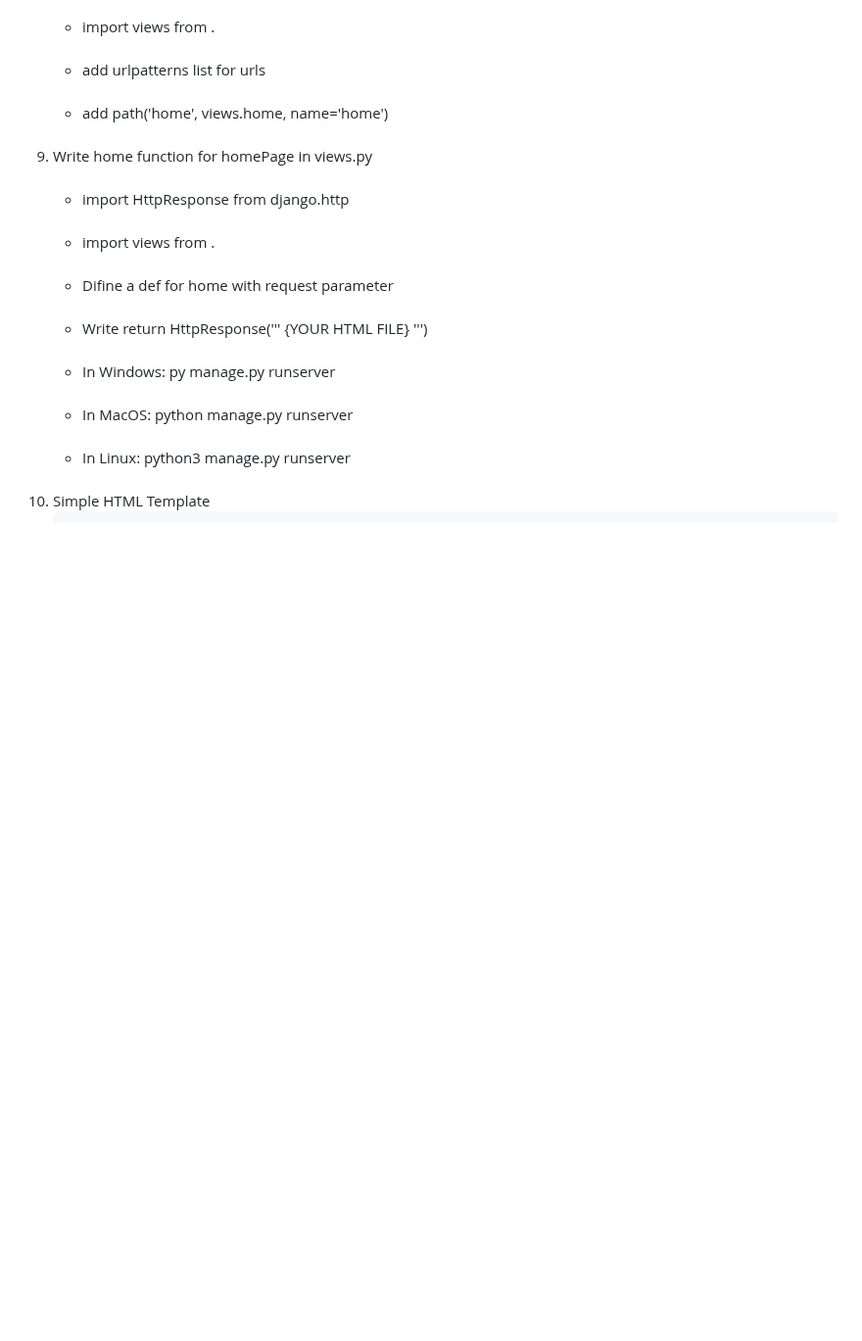
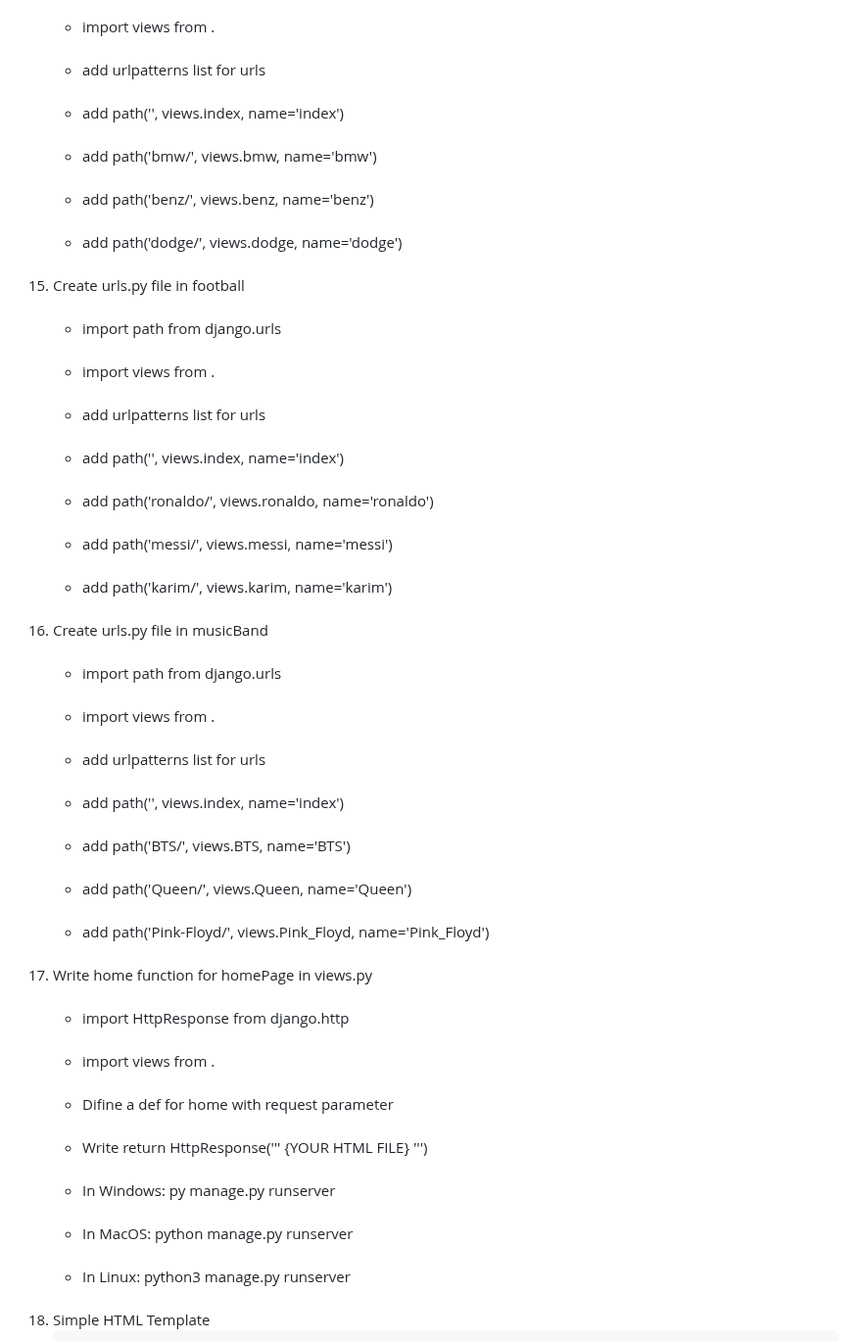
Before and after one commit to pourghadiriHossein/Django, a Markdown page: README.md, the part around one of its changes. Shown at 98% size. Rendered like a GitHub page; blank space fills up the shorter version.

```diff
--- a/README.md
+++ b/README.md
@@ -50,7 +86,32 @@
      <br><li>import path from django.urls</li>
      <br><li>import views from .</li>
      <br><li>add urlpatterns list for urls</li>
-     <br><li>add path('home', views.home, name='home')</li>
+     <br><li>add path('', views.index, name='index')</li>
+     <br><li>add path('bmw/', views.bmw, name='bmw')</li>
+     <br><li>add path('benz/', views.benz, name='benz')</li>
+     <br><li>add path('dodge/', views.dodge, name='dodge')</li>
+    </ul>
+  </li>
+  <br><li>Create urls.py file in football
+    <ul>
+     <br><li>import path from django.urls</li>
+     <br><li>import views from .</li>
+     <br><li>add urlpatterns list for urls</li>
+     <br><li>add path('', views.index, name='index')</li>
+     <br><li>add path('ronaldo/', views.ronaldo, name='ronaldo')</li>
+     <br><li>add path('messi/', views.messi, name='messi')</li>
+     <br><li>add path('karim/', views.karim, name='karim')</li>
+    </ul>
+  </li>
+  <br><li>Create urls.py file in musicBand
+    <ul>
+     <br><li>import path from django.urls</li>
+     <br><li>import views from .</li>
+     <br><li>add urlpatterns list for urls</li>
+     <br><li>add path('', views.index, name='index')</li>
+     <br><li>add path('BTS/', views.BTS, name='BTS')</li>
+     <br><li>add path('Queen/', views.Queen, name='Queen')</li>
+     <br><li>add path('Pink-Floyd/', views.Pink_Floyd, name='Pink_Floyd')</li>
     </ul>
   </li>
   <br><li>Write home function for homePage in views.py
```
Also changed, not shown: other parts of README.md (+45 -9 lines).
